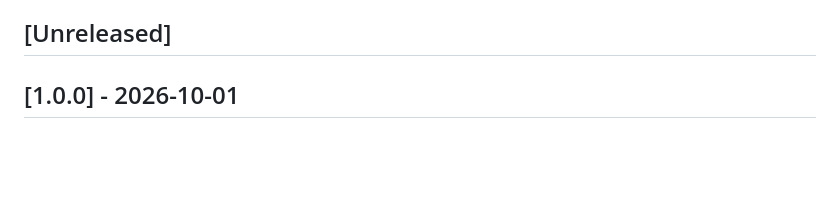
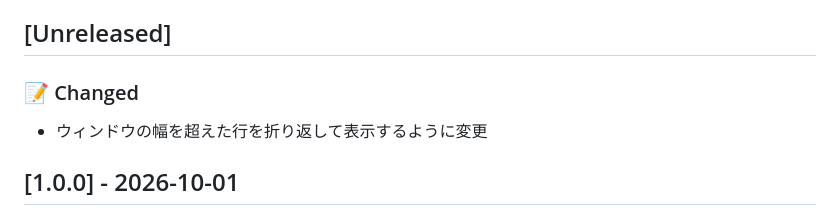
Before and after one commit to nyshk97/memode, a Markdown page: docs/CHANGELOG.md, the part around the change. Rendered like a GitHub page; blank space fills up the shorter version.

Commit message:
docs: CHANGELOG の [Unreleased] を埋める

```diff
--- a/docs/CHANGELOG.md
+++ b/docs/CHANGELOG.md
@@ -43,6 +43,9 @@ Memode の更新履歴。形式は [Keep a Changelog](https://keepachangelog.com
 - 該当するものが無いリリース（配布基盤だけの修正など）は「- 内部的な変更のみ」と 1 行書く
 
 ## [Unreleased]
+
+### 📝 Changed
+- ウィンドウの幅を超えた行を折り返して表示するように変更
 
 ## [1.0.0] - 2026-10-01
 
```
